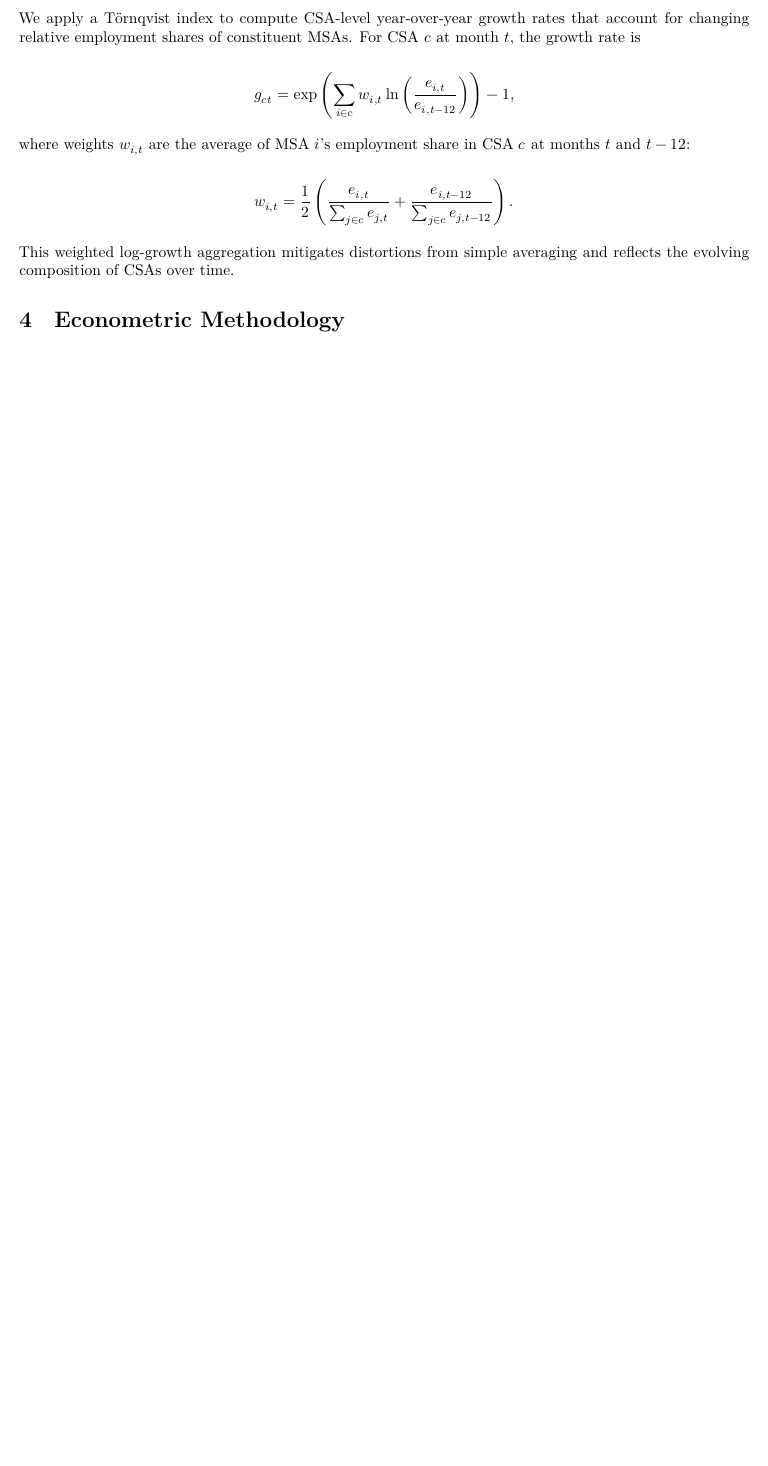
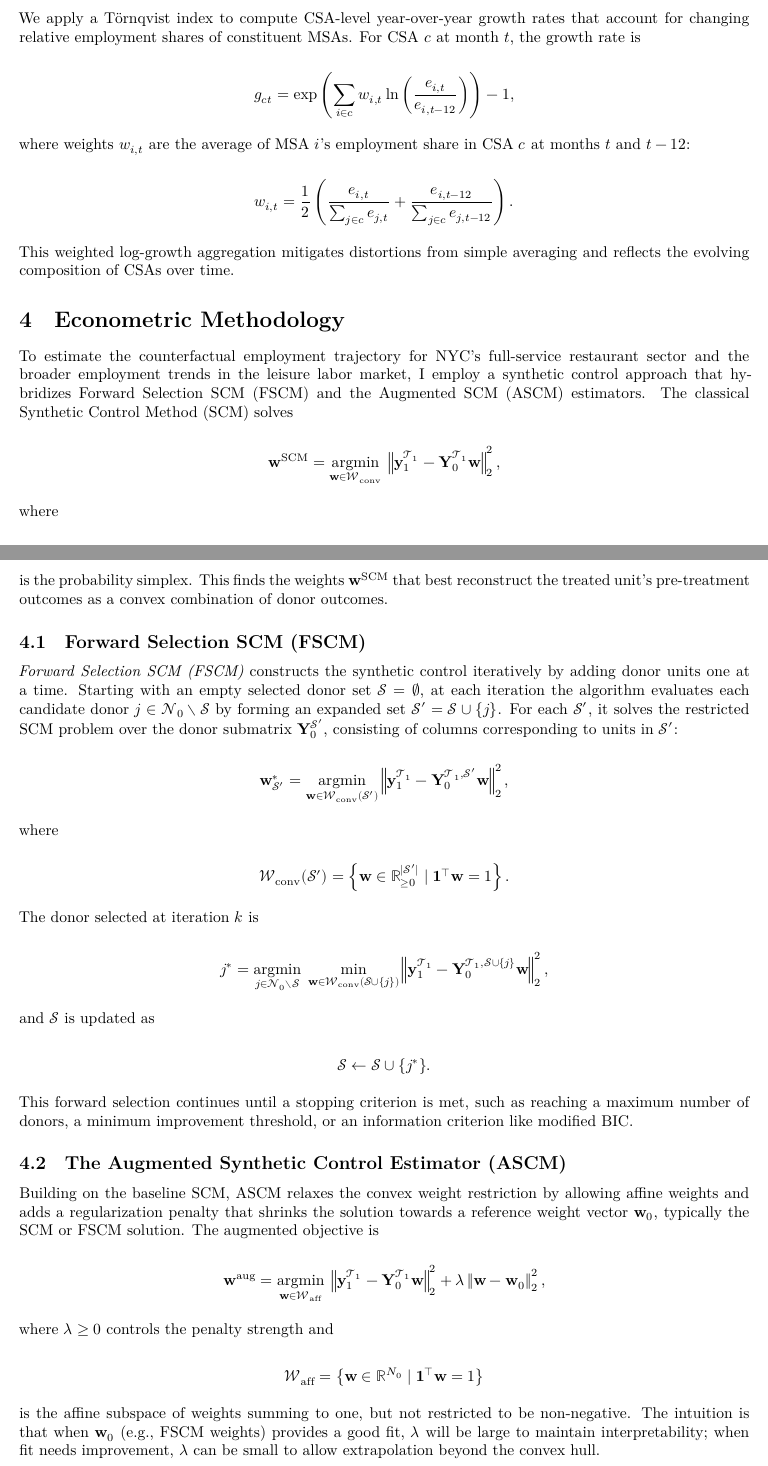
Before and after one commit to jgreathouse9/SynthWorld, a Quarto document (Paper3/Paper/paper3.qmd): part of page 4 of 4 before the commit and two parts of pages 4 and 5 of 6 after it, the two joined at a grey line, cut so that both start at the same text, the shorter picture padded with empty space. Rendered offline with R 4.5, knitr and Pandoc in place of Quarto, then LaTeX, with nearby package versions; a font, style sheet, LaTeX package, included part or bibliography that could not be used is replaced or left out.

Commit message:
Update paper3.qmd

```diff
--- a/Paper3/Paper/paper3.qmd
+++ b/Paper3/Paper/paper3.qmd
@@ -134,3 +134,10 @@ This weighted log-growth aggregation mitigates distortions from simple averaging
 # Econometric Methodology
 \label{sec:method}
 
+To estimate the counterfactual employment trajectory for NYC’s full-service restaurant sector and the broader employment trends in the leisure labor market, I employ a synthetic control approach that hybridizes Forward Selection SCM (FSCM) and the Augmented SCM (ASCM) estimators. The classical Synthetic Control Method (SCM) solves
+
+$$
+\mathbf{w}^{\mathrm{SCM}} = \underset{\mathbf{w} \in \mathcal{W}_{\mathrm{conv}}}{\operatorname*{argmin}} \; \left\| \mathbf{y}_1^{\mathcal{T}_1} - \mathbf{Y}_0^{\mathcal{T}_1} \mathbf{w} \right\|_2^2,
+$$
+
+where
@@ -136,0 +149,47 @@ This weighted log-growth aggregation mitigates distortions from simple averaging
+is the probability simplex. This finds the weights $\mathbf{w}^{\mathrm{SCM}}$ that best reconstruct the treated unit’s pre-treatment outcomes as a convex combination of donor outcomes.
+
+## Forward Selection SCM (FSCM)
+
+*Forward Selection SCM (FSCM)* constructs the synthetic control iteratively by adding donor units one at a time. Starting with an empty selected donor set $\mathcal{S} = \emptyset$, at each iteration the algorithm evaluates each candidate donor $j \in \mathcal{N}_0 \setminus \mathcal{S}$ by forming an expanded set $\mathcal{S}' = \mathcal{S} \cup \{j\}$. For each $\mathcal{S}'$, it solves the restricted SCM problem over the donor submatrix $\mathbf{Y}_0^{\mathcal{S}'}$, consisting of columns corresponding to units in $\mathcal{S}'$:
+
+$$
+\mathbf{w}_{\mathcal{S}'}^* = \underset{\mathbf{w} \in \mathcal{W}_{\mathrm{conv}}(\mathcal{S}')} {\operatorname*{argmin}} \left\| \mathbf{y}_1^{\mathcal{T}_1} - \mathbf{Y}_0^{\mathcal{T}_1, \mathcal{S}'} \mathbf{w} \right\|_2^2,
+$$
+
+where
+
+$$
+\mathcal{W}_{\mathrm{conv}}(\mathcal{S}') = \left\{ \mathbf{w} \in \mathbb{R}_{\geq 0}^{|\mathcal{S}'|} \mid \mathbf{1}^\top \mathbf{w} = 1 \right\}.
+$$
+
+The donor selected at iteration $k$ is
+
+$$
+j^* = \underset{j \in \mathcal{N}_0 \setminus \mathcal{S}}{\operatorname*{argmin}} \;
+\min_{\mathbf{w} \in \mathcal{W}_{\mathrm{conv}}(\mathcal{S} \cup \{j\})}
+\left\| \mathbf{y}_1^{\mathcal{T}_1} - \mathbf{Y}_0^{\mathcal{T}_1, \mathcal{S} \cup \{j\}} \mathbf{w} \right\|_2^2,
+$$
+
+and $\mathcal{S}$ is updated as
+
+$$
+\mathcal{S} \leftarrow \mathcal{S} \cup \{j^*\}.
+$$
+
+This forward selection continues until a stopping criterion is met, such as reaching a maximum number of donors, a minimum improvement threshold, or an information criterion like modified BIC.
+
+## The Augmented Synthetic Control Estimator (ASCM)
+
+Building on the baseline SCM, ASCM relaxes the convex weight restriction by allowing affine weights and adds a regularization penalty that shrinks the solution towards a reference weight vector $\mathbf{w}_0$, typically the SCM or FSCM solution. The augmented objective is
+
+$$
+\mathbf{w}^{\mathrm{aug}} = \underset{\mathbf{w} \in \mathcal{W}_{\mathrm{aff}}}{\operatorname*{argmin}} \; \left\| \mathbf{y}_1^{\mathcal{T}_1} - \mathbf{Y}_0^{\mathcal{T}_1} \mathbf{w} \right\|_2^2 + \lambda \left\| \mathbf{w} - \mathbf{w}_0 \right\|_2^2,
+$$
+
+where $\lambda \geq 0$ controls the penalty strength and
+
+$$
+\mathcal{W}_{\mathrm{aff}} = \left\{ \mathbf{w} \in \mathbb{R}^{N_0} \mid \mathbf{1}^\top \mathbf{w} = 1 \right\}
+$$
+
+is the affine subspace of weights summing to one, but not restricted to be non-negative. The intuition is that when $\mathbf{w}_0$ (e.g., FSCM weights) provides a good fit, $\lambda$ will be large to maintain interpretability; when fit needs improvement, $\lambda$ can be small to allow extrapolation beyond the convex hull.
```
Also changed, not shown: Paper3/Paper/paper3.qmd (40 more changed lines).
